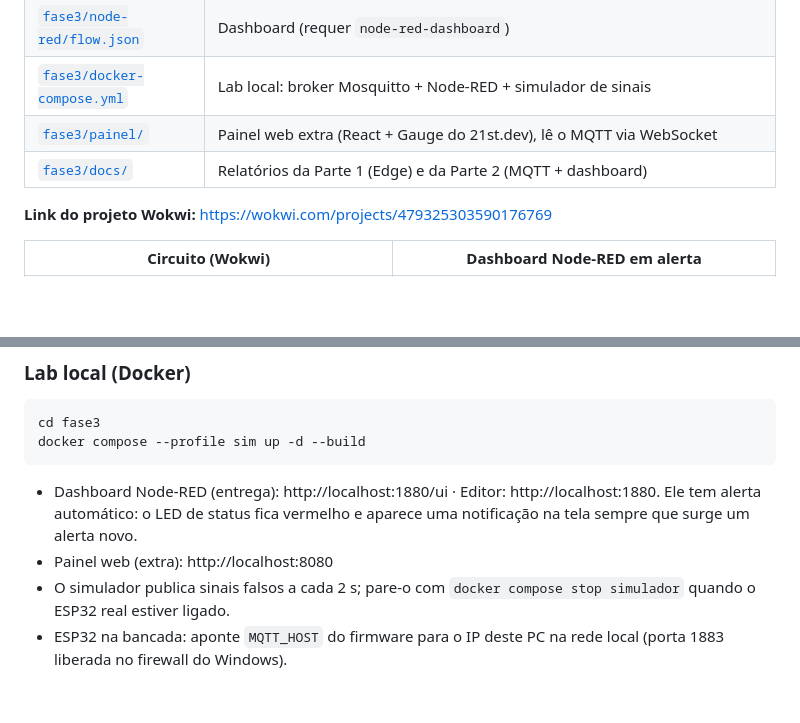
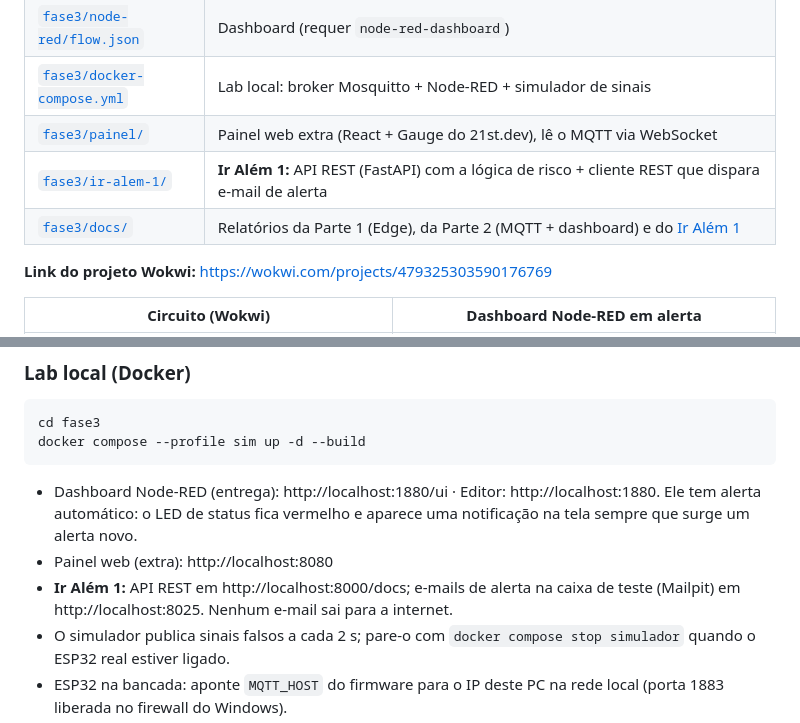
Before and after one commit to marcioelifas/CardioIA-Conectada, a Markdown page: README.md, 2 parts joined by grey strips. GitHub-like rendering; blank space fills up the shorter version.

```diff
--- a/README.md
+++ b/README.md
@@ -16,7 +16,8 @@ O **CardioIA Conectada** integra dispositivos, telemetria clínica e modelos int
 | [`fase3/node-red/flow.json`](fase3/node-red/flow.json) | Dashboard (requer `node-red-dashboard`) |
 | [`fase3/docker-compose.yml`](fase3/docker-compose.yml) | Lab local: broker Mosquitto + Node-RED + simulador de sinais |
 | [`fase3/painel/`](fase3/painel/) | Painel web extra (React + Gauge do 21st.dev), lê o MQTT via WebSocket |
-| [`fase3/docs/`](fase3/docs/) | Relatórios da Parte 1 (Edge) e da Parte 2 (MQTT + dashboard) |
+| [`fase3/ir-alem-1/`](fase3/ir-alem-1/) | **Ir Além 1:** API REST (FastAPI) com a lógica de risco + cliente REST que dispara e-mail de alerta |
+| [`fase3/docs/`](fase3/docs/) | Relatórios da Parte 1 (Edge), da Parte 2 (MQTT + dashboard) e do [Ir Além 1](fase3/docs/relatorio-ir-alem-1-rest-email.md) |
 
 **Link do projeto Wokwi:** https://wokwi.com/projects/479325303590176769
 
@@ -33,6 +34,7 @@ docker compose --profile sim up -d --build
 
 - Dashboard Node-RED (entrega): http://localhost:1880/ui · Editor: http://localhost:1880. Ele tem alerta automático: o LED de status fica vermelho e aparece uma notificação na tela sempre que surge um alerta novo.
 - Painel web (extra): http://localhost:8080
+- **Ir Além 1:** API REST em http://localhost:8000/docs; e-mails de alerta na caixa de teste (Mailpit) em http://localhost:8025. Nenhum e-mail sai para a internet.
 - O simulador publica sinais falsos a cada 2 s; pare-o com `docker compose stop simulador` quando o ESP32 real estiver ligado.
 - ESP32 na bancada: aponte `MQTT_HOST` do firmware para o IP deste PC na rede local (porta 1883 liberada no firewall do Windows).
 - **Wokwi → lab:** o ESP32 do Wokwi publica no HiveMQ público e o Mosquitto local tem uma ponte (`docker/mosquitto.conf`) que traz só `cardioia/g7f3a/#` (o prefixo do grupo) para o lab. Node-RED e painel funcionam sem mudar nada.
```
Also changed, not shown: fase3/docs/relatorio-ir-alem-1-rest-email.md (added, +98 -0 lines), fase3/docs/evidencias/12-mailpit-caixa.png (added), fase3/docs/evidencias/13-mailpit-email.png (added), fase3/docs/evidencias/14-api-swagger.png (added), 7 other files.
